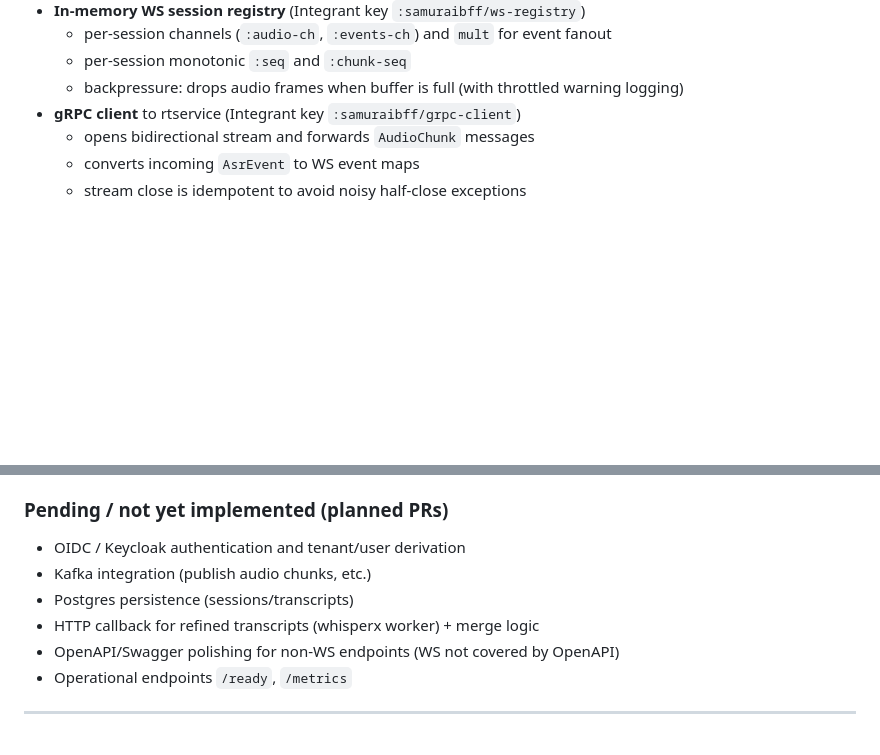
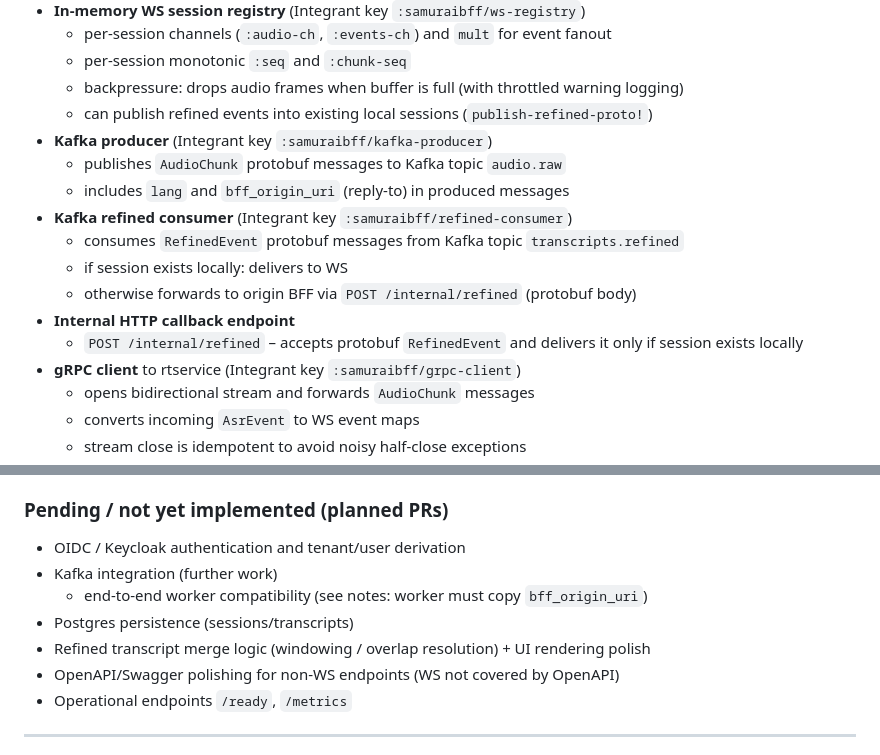
Before and after one commit to nanosamurai/samuraibff, a Markdown page: AGENTS.MD, 2 parts joined by grey strips. Rendered like a GitHub page; blank space fills up the shorter version.

Commit message:
update agents

```diff
--- a/AGENTS.MD
+++ b/AGENTS.MD
@@ -30,6 +30,16 @@ For the data model, please look at C:\Users\miros\PycharmProjects\drsynth\proto\
     * per-session channels (`:audio-ch`, `:events-ch`) and `mult` for event fanout
     * per-session monotonic `:seq` and `:chunk-seq`
     * backpressure: drops audio frames when buffer is full (with throttled warning logging)
+    * can publish refined events into existing local sessions (`publish-refined-proto!`)
+* **Kafka producer** (Integrant key `:samuraibff/kafka-producer`)
+    * publishes `AudioChunk` protobuf messages to Kafka topic `audio.raw`
+    * includes `lang` and `bff_origin_uri` (reply-to) in produced messages
+* **Kafka refined consumer** (Integrant key `:samuraibff/refined-consumer`)
+    * consumes `RefinedEvent` protobuf messages from Kafka topic `transcripts.refined`
+    * if session exists locally: delivers to WS
+    * otherwise forwards to origin BFF via `POST /internal/refined` (protobuf body)
+* **Internal HTTP callback endpoint**
+    * `POST /internal/refined` – accepts protobuf `RefinedEvent` and delivers it only if session exists locally
 * **gRPC client** to rtservice (Integrant key `:samuraibff/grpc-client`)
     * opens bidirectional stream and forwards `AudioChunk` messages
     * converts incoming `AsrEvent` to WS event maps
@@ -59,9 +69,10 @@ For the data model, please look at C:\Users\miros\PycharmProjects\drsynth\proto\
 ### Pending / not yet implemented (planned PRs)
 
 * OIDC / Keycloak authentication and tenant/user derivation
-* Kafka integration (publish audio chunks, etc.)
+* Kafka integration (further work)
+    * end-to-end worker compatibility (see notes: worker must copy `bff_origin_uri`)
 * Postgres persistence (sessions/transcripts)
-* HTTP callback for refined transcripts (whisperx worker) + merge logic
+* Refined transcript merge logic (windowing / overlap resolution) + UI rendering polish
 * OpenAPI/Swagger polishing for non-WS endpoints (WS not covered by OpenAPI)
 * Operational endpoints `/ready`, `/metrics`
 
```
